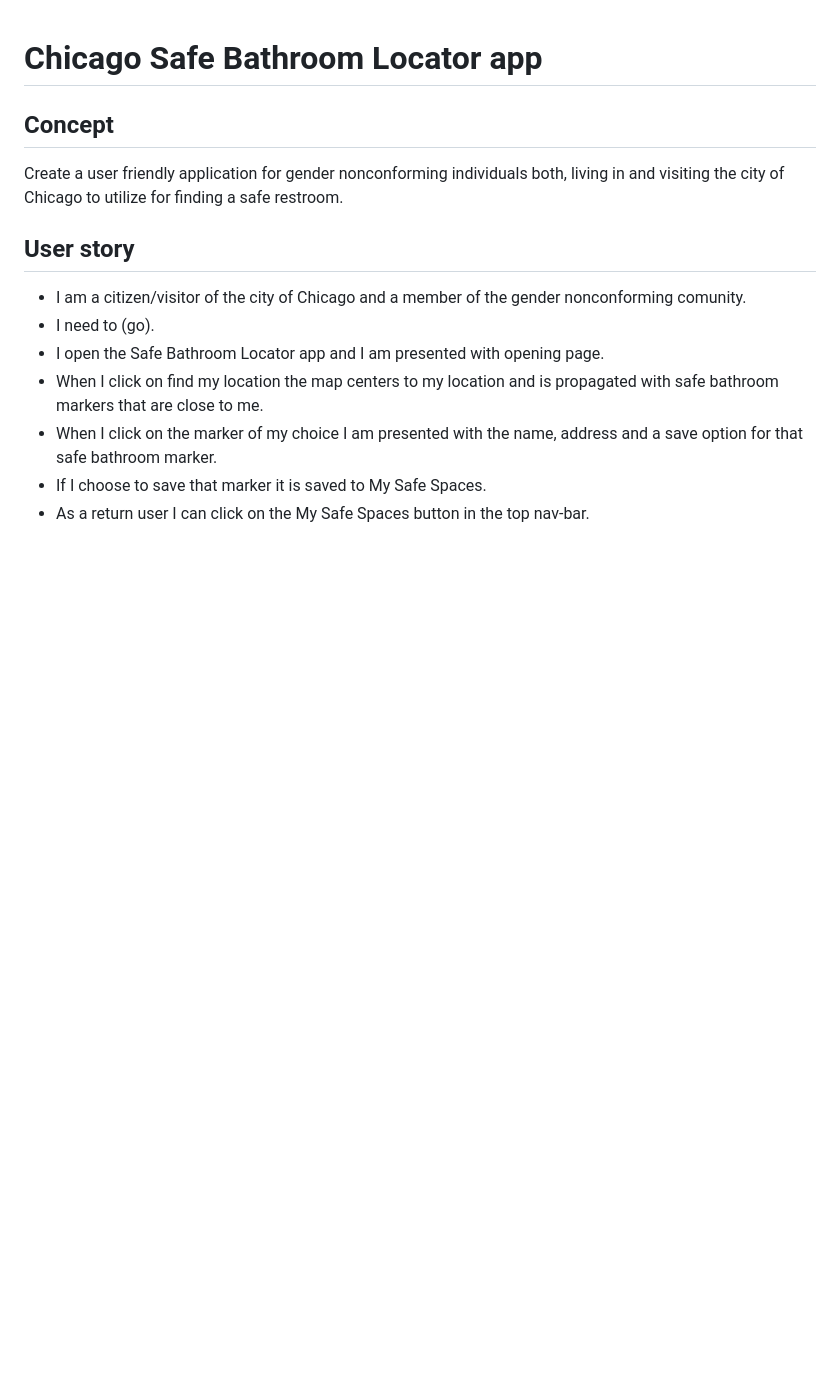
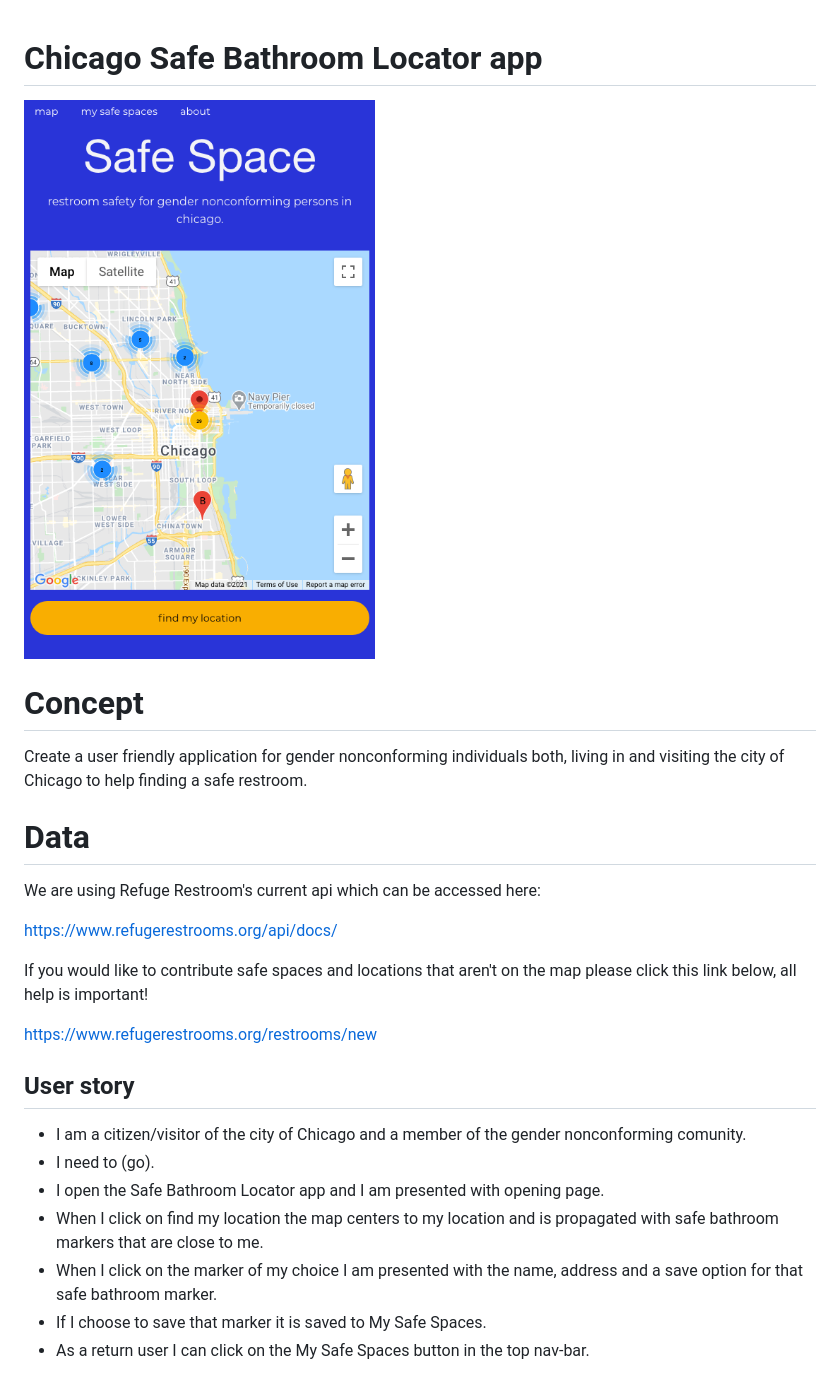
Before and after one commit to Zane-Gilfillan/SafeSpace, a Markdown page: README.md, the part around the change. Rendered like a GitHub page; pictures changed too: img/final.png (added); blank space fills up the shorter version.

Commit message:
cleaned up files, updated readme

```diff
--- a/README.md
+++ b/README.md
@@ -1,9 +1,20 @@
 # Chicago Safe Bathroom Locator app
 
+![map photo](img/final.png)
 
-## Concept
+# Concept
 
-Create a user friendly application for gender nonconforming           individuals both, living in and visiting the city of Chicago to utilize for finding a safe restroom.
+Create a user friendly application for gender nonconforming           individuals both, living in and visiting the city of Chicago to help finding a safe restroom.
+
+# Data
+
+We are using Refuge Restroom's current api which can be accessed here:
+
+https://www.refugerestrooms.org/api/docs/
+
+If you would like to contribute safe spaces and locations that aren't on the map please click this link below, all help is important!
+
+https://www.refugerestrooms.org/restrooms/new
 
 ## User story
 
```
Also changed, not shown: 9 other files.
